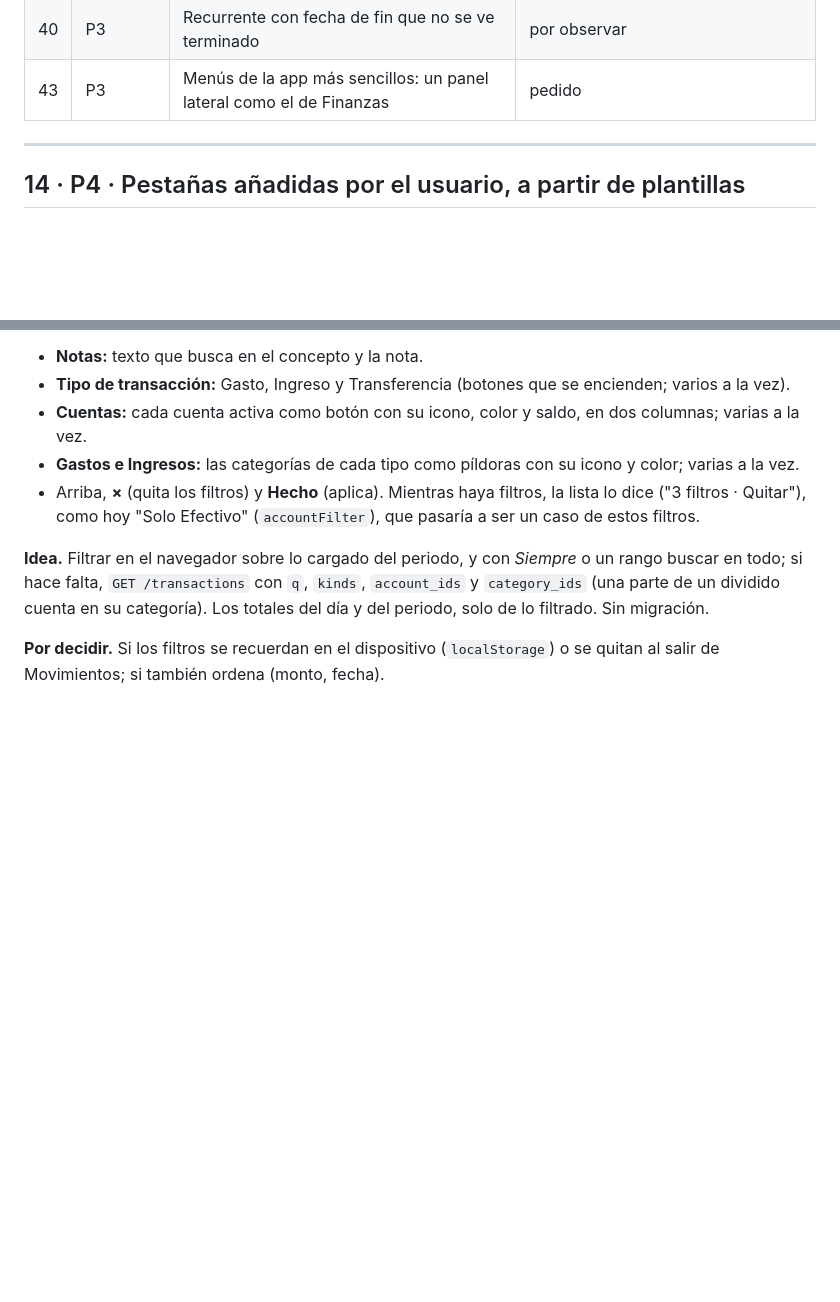
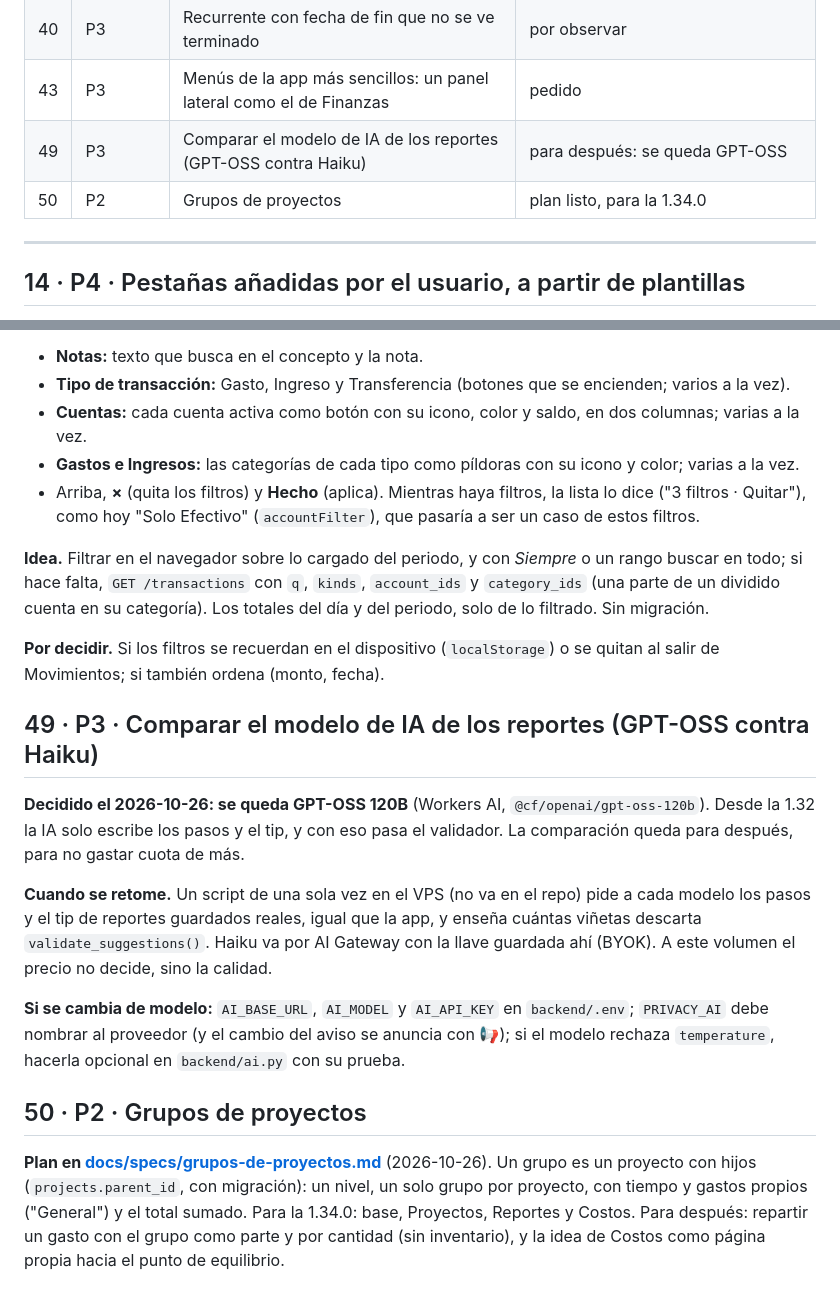
Before and after one commit to YoshiDev22/habit-tracker, a Markdown page: BACKLOG.md, 2 parts joined by grey strips. GitHub-like rendering; blank space fills up the shorter version.

Commit message:
docs: plan project groups for 1.34 and defer the AI model comparison

```diff
--- a/BACKLOG.md
+++ b/BACKLOG.md
@@ -34,6 +34,8 @@ sobre v1.19.0 (Fases 1 a 4 de la 24 terminadas; 25 cerrada; 27, 28 y 29 nuevas)
 | 37 | P2 | Finanzas personales: gastos del correo, Telegram y a mano, con avisos de ritmo | épica, después de la 1.27; fase 1 hecha en `feat/finanzas` |
 | 40 | P3 | Recurrente con fecha de fin que no se ve terminado | por observar |
 | 43 | P3 | Menús de la app más sencillos: un panel lateral como el de Finanzas | pedido |
+| 49 | P3 | Comparar el modelo de IA de los reportes (GPT-OSS contra Haiku) | para después: se queda GPT-OSS |
+| 50 | P2 | Grupos de proyectos | plan listo, para la 1.34.0 |
 
 ---
 
@@ -685,3 +687,25 @@ categoría). Los totales del día y del periodo, solo de lo filtrado. Sin migrac
 
 **Por decidir.** Si los filtros se recuerdan en el dispositivo (`localStorage`) o se quitan al salir de
 Movimientos; si también ordena (monto, fecha).
+
+## 49 · P3 · Comparar el modelo de IA de los reportes (GPT-OSS contra Haiku)
+
+**Decidido el 2026-10-26: se queda GPT-OSS 120B** (Workers AI, `@cf/openai/gpt-oss-120b`). Desde la 1.32 la IA
+solo escribe los pasos y el tip, y con eso pasa el validador. La comparación queda para después, para no gastar
+cuota de más.
+
+**Cuando se retome.** Un script de una sola vez en el VPS (no va en el repo) pide a cada modelo los pasos y el tip
+de reportes guardados reales, igual que la app, y enseña cuántas viñetas descarta `validate_suggestions()`. Haiku
+va por AI Gateway con la llave guardada ahí (BYOK). A este volumen el precio no decide, sino la calidad.
+
+**Si se cambia de modelo:** `AI_BASE_URL`, `AI_MODEL` y `AI_API_KEY` en `backend/.env`; `PRIVACY_AI` debe nombrar
+al proveedor (y el cambio del aviso se anuncia con 📢); si el modelo rechaza `temperature`, hacerla opcional en
+`backend/ai.py` con su prueba.
+
+## 50 · P2 · Grupos de proyectos
+
+**Plan en [docs/specs/grupos-de-proyectos.md](docs/specs/grupos-de-proyectos.md)** (2026-10-26). Un grupo es un
+proyecto con hijos (`projects.parent_id`, con migración): un nivel, un solo grupo por proyecto, con tiempo y
+gastos propios ("General") y el total sumado. Para la 1.34.0: base, Proyectos, Reportes y Costos. Para después:
+repartir un gasto con el grupo como parte y por cantidad (sin inventario), y la idea de Costos como página propia
+hacia el punto de equilibrio.
```
Also changed, not shown: docs/specs/grupos-de-proyectos.md (added, +91 -0 lines).
